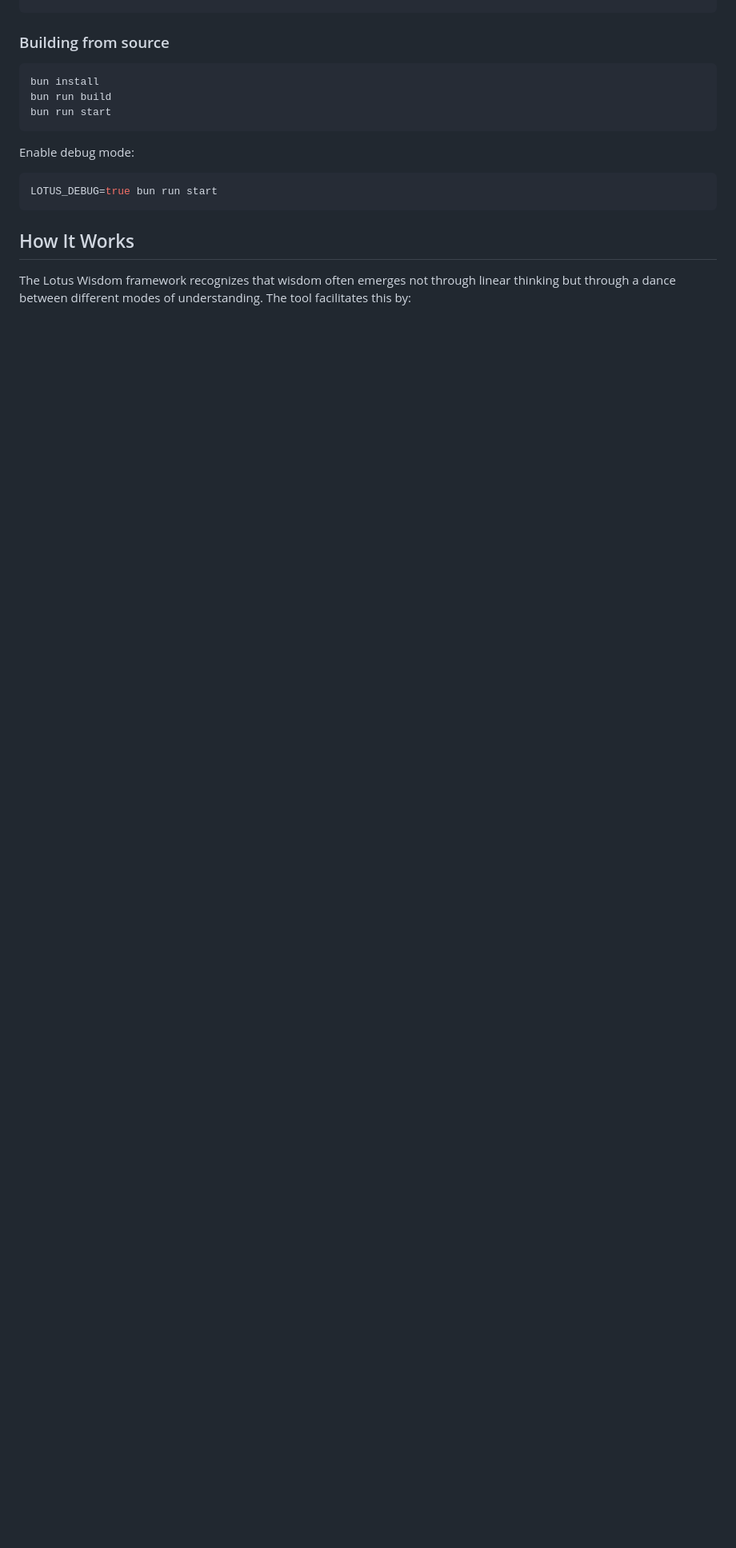
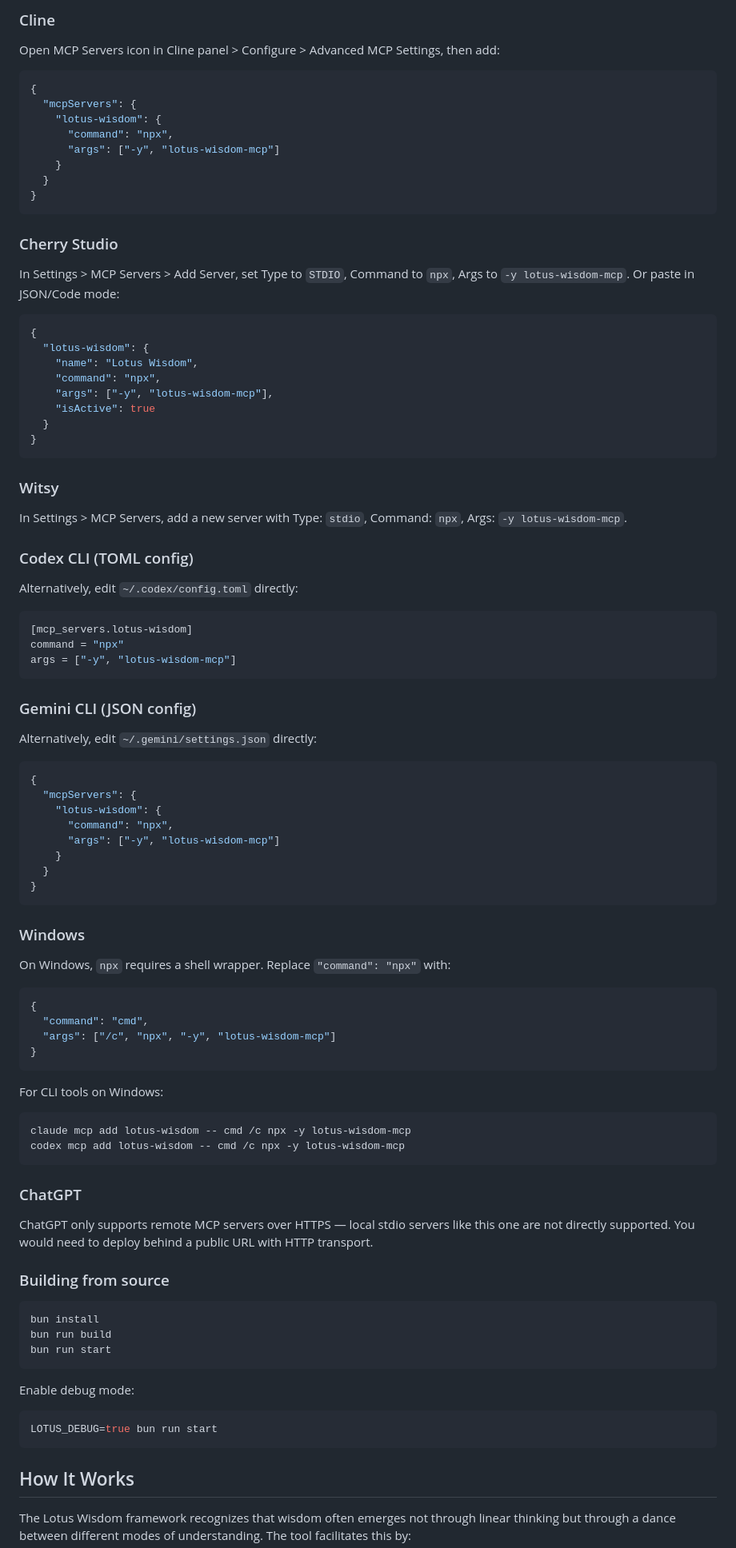
Before and after one commit to linxule/lotus-wisdom-mcp, a Markdown page: README.md, the part around one of its changes. Shown at 80% size. Rendered like a GitHub page; blank space fills up the shorter version.

````diff
--- a/README.md
+++ b/README.md
@@ -248,3 +281,83 @@ Add to `.vscode/mcp.json`:
+### Cline
+
+Open MCP Servers icon in Cline panel > Configure > Advanced MCP Settings, then add:
+
+```json
+{
+  "mcpServers": {
+    "lotus-wisdom": {
+      "command": "npx",
+      "args": ["-y", "lotus-wisdom-mcp"]
+    }
+  }
+}
+```
+
+### Cherry Studio
+
+In Settings > MCP Servers > Add Server, set Type to `STDIO`, Command to `npx`, Args to `-y lotus-wisdom-mcp`. Or paste in JSON/Code mode:
+
+```json
+{
+  "lotus-wisdom": {
+    "name": "Lotus Wisdom",
+    "command": "npx",
+    "args": ["-y", "lotus-wisdom-mcp"],
+    "isActive": true
+  }
+}
+```
+
+### Witsy
+
+In Settings > MCP Servers, add a new server with Type: `stdio`, Command: `npx`, Args: `-y lotus-wisdom-mcp`.
+
+### Codex CLI (TOML config)
+
+Alternatively, edit `~/.codex/config.toml` directly:
+
+```toml
+[mcp_servers.lotus-wisdom]
+command = "npx"
+args = ["-y", "lotus-wisdom-mcp"]
+```
+
+### Gemini CLI (JSON config)
+
+Alternatively, edit `~/.gemini/settings.json` directly:
+
+```json
+{
+  "mcpServers": {
+    "lotus-wisdom": {
+      "command": "npx",
+      "args": ["-y", "lotus-wisdom-mcp"]
+    }
+  }
+}
+```
+
+### Windows
+
+On Windows, `npx` requires a shell wrapper. Replace `"command": "npx"` with:
+
+```json
+{
+  "command": "cmd",
+  "args": ["/c", "npx", "-y", "lotus-wisdom-mcp"]
+}
+```
+
+For CLI tools on Windows:
+
+```bash
+claude mcp add lotus-wisdom -- cmd /c npx -y lotus-wisdom-mcp
+codex mcp add lotus-wisdom -- cmd /c npx -y lotus-wisdom-mcp
+```
+
+### ChatGPT
+
+ChatGPT only supports remote MCP servers over HTTPS — local stdio servers like this one are not directly supported. You would need to deploy behind a public URL with HTTP transport.
 
 ### Building from source
 
````
Also changed, not shown: other parts of README.md (+50 -17 lines).
